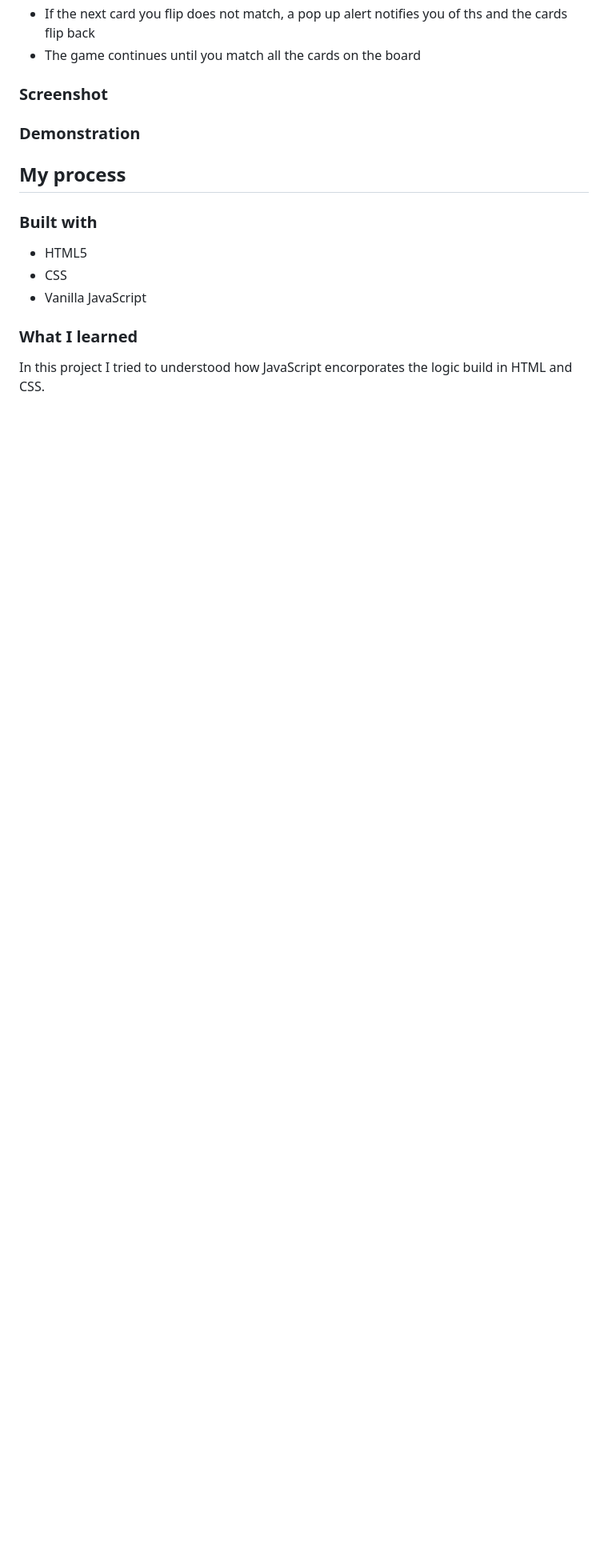
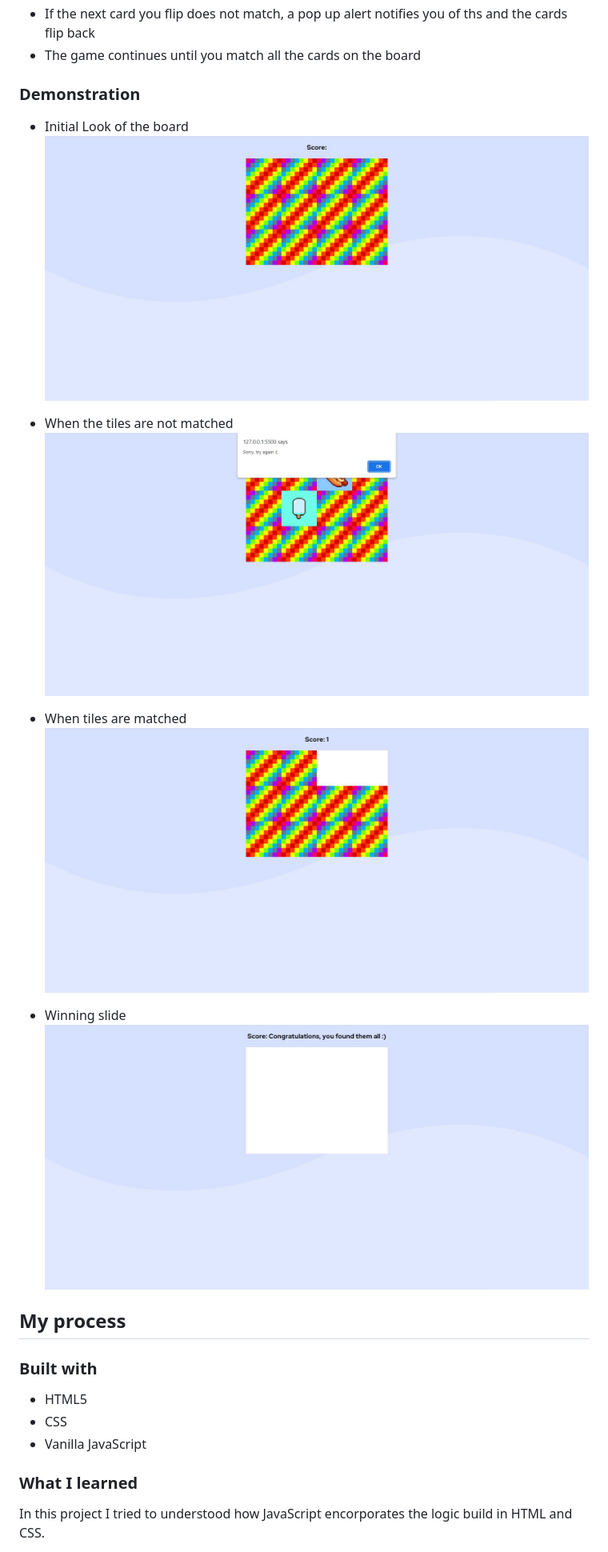
Before and after one commit to neelabh04/Memory-Game, a Markdown page: README.md, the part around the change printed below. Shown: that part at 80% size. GitHub-like rendering; pictures changed too: images/final-screen.jpg (added), images/original-state.jpg (added), images/tiles-are-not-matched.jpg (added); blank space fills up the shorter version.

```diff
--- a/README.md
+++ b/README.md
@@ -25,12 +24,19 @@ I made this in order understand the concepts of JavaScript.
 - If the next card you flip does not match, a pop up alert notifies you of ths and the cards flip back
 - The game continues until you match all the cards on the board
 
-### Screenshot
+### Demonstration
+- Initial Look of the board
+![original state of the board](images/original-state.jpg)
 
 
-### Demonstration
+- When the tiles are not matched
+![tiles are not matched](images/tiles-are-not-matched.jpg)
 
+- When tiles are matched
+![matched](images/tiles-matched.jpg)
 
+- Winning slide
+![winning slide](images/final-screen.jpg)
 ## My process
 ### Built with
 - HTML5
```
Also changed, not shown: other parts of README.md (+0 -1 lines), 2 other files.
